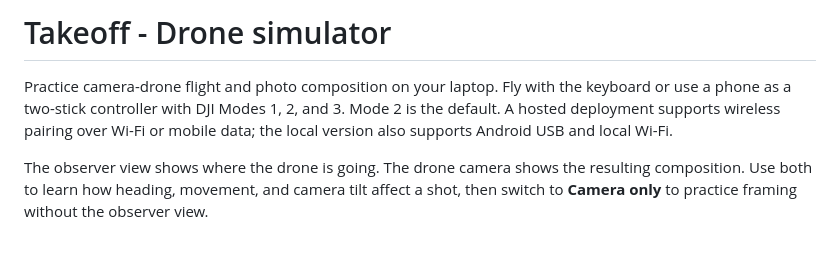
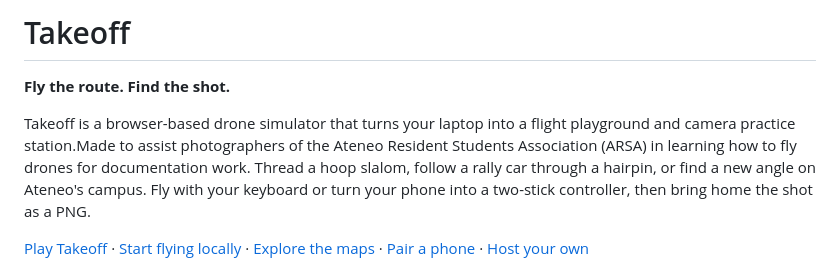
Before and after one commit to Ajtn05/Takeoff, a Markdown page: README.md, the part around the change printed below. Rendered like a GitHub page; blank space fills up the shorter version.

```diff
--- a/README.md
+++ b/README.md
@@ -1,8 +1,10 @@
-# Takeoff - Drone simulator
+# Takeoff
 
-Practice camera-drone flight and photo composition on your laptop. Fly with the keyboard or use a phone as a two-stick controller with DJI Modes 1, 2, and 3. Mode 2 is the default. A hosted deployment supports wireless pairing over Wi-Fi or mobile data; the local version also supports Android USB and local Wi-Fi.
+**Fly the route. Find the shot.**
 
-The observer view shows where the drone is going. The drone camera shows the resulting composition. Use both to learn how heading, movement, and camera tilt affect a shot, then switch to **Camera only** to practice framing without the observer view.
+Takeoff is a browser-based drone simulator that turns your laptop into a flight playground and camera practice station.Made to assist photographers of the Ateneo Resident Students Association (ARSA) in learning how to fly drones for documentation work. Thread a hoop slalom, follow a rally car through a hairpin, or find a new angle on Ateneo's campus. Fly with your keyboard or turn your phone into a two-stick controller, then bring home the shot as a PNG.
+
+[Play Takeoff](https://takeoff-0qrz.onrender.com/) · [Start flying locally](#get-started) · [Explore the maps](#choose-your-next-flight) · [Pair a phone](#pair-an-android-phone) · [Host your own](docs/HOSTING.md)
 
 ![Takeoff flight station with adjustable observer and drone camera views and bottom flight instruments](docs/images/workspace.png)
 
```
Also changed, not shown: other parts of README.md (+33 -19 lines), docs/images/map-ateneo.png (added), docs/images/map-park.png (added), docs/images/map-rally.png (added), docs/images/map-silverstone.png (added).
